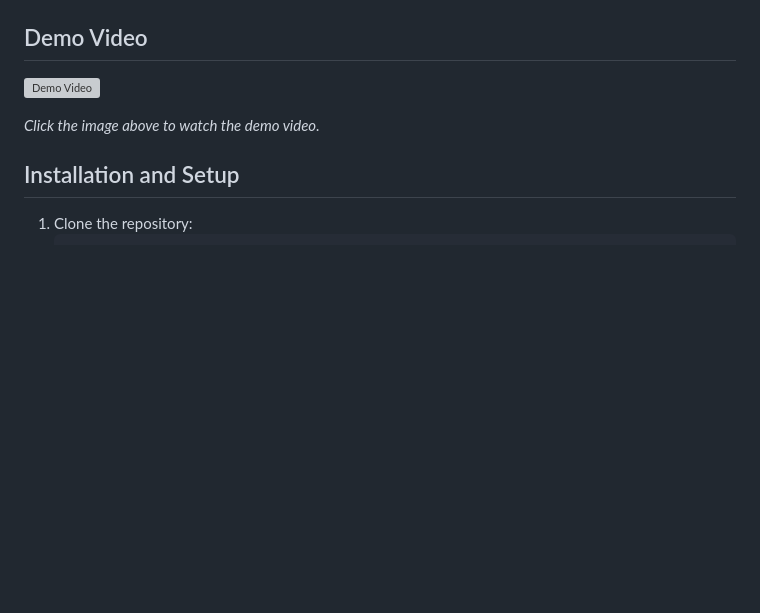
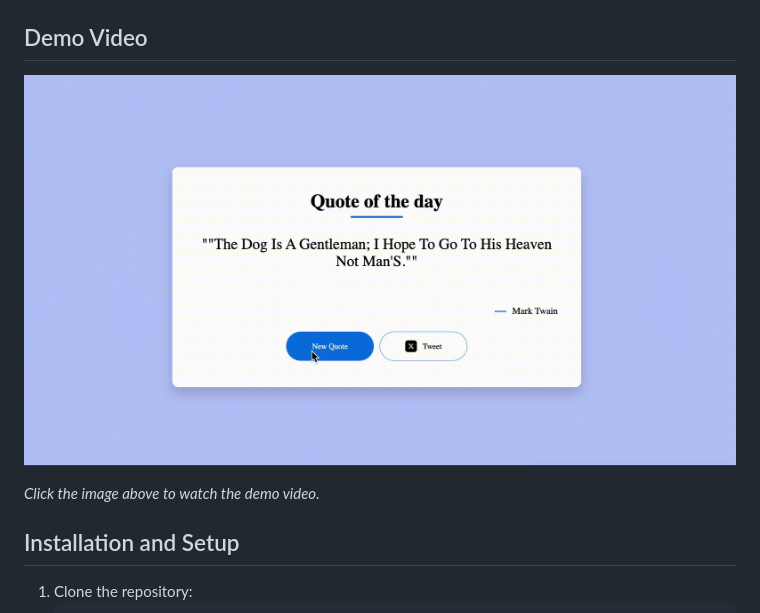
Before and after one commit to kestsaurav21/30Days-JavaScript, a Markdown page: 03-Quote Generator/README.md, the part around the change. Drawn GitHub-style; pictures changed too: 03-Quote Generator/demo.gif (added); blank space fills up the shorter version; grey boxes are pictures that could not be loaded.

```diff
--- a/03-Quote Generator/README.md
+++ b/03-Quote Generator/README.md
@@ -10,7 +10,8 @@ The **Random Quote Generator** is a simple web application that displays a rando
 
 ## Demo Video
 
-![Demo Video](demo.mp4)
+![Random Quote Generator Demo](demo.gif)
+
 
 *Click the image above to watch the demo video.*
 
```
Also changed, not shown: 3 other files.
